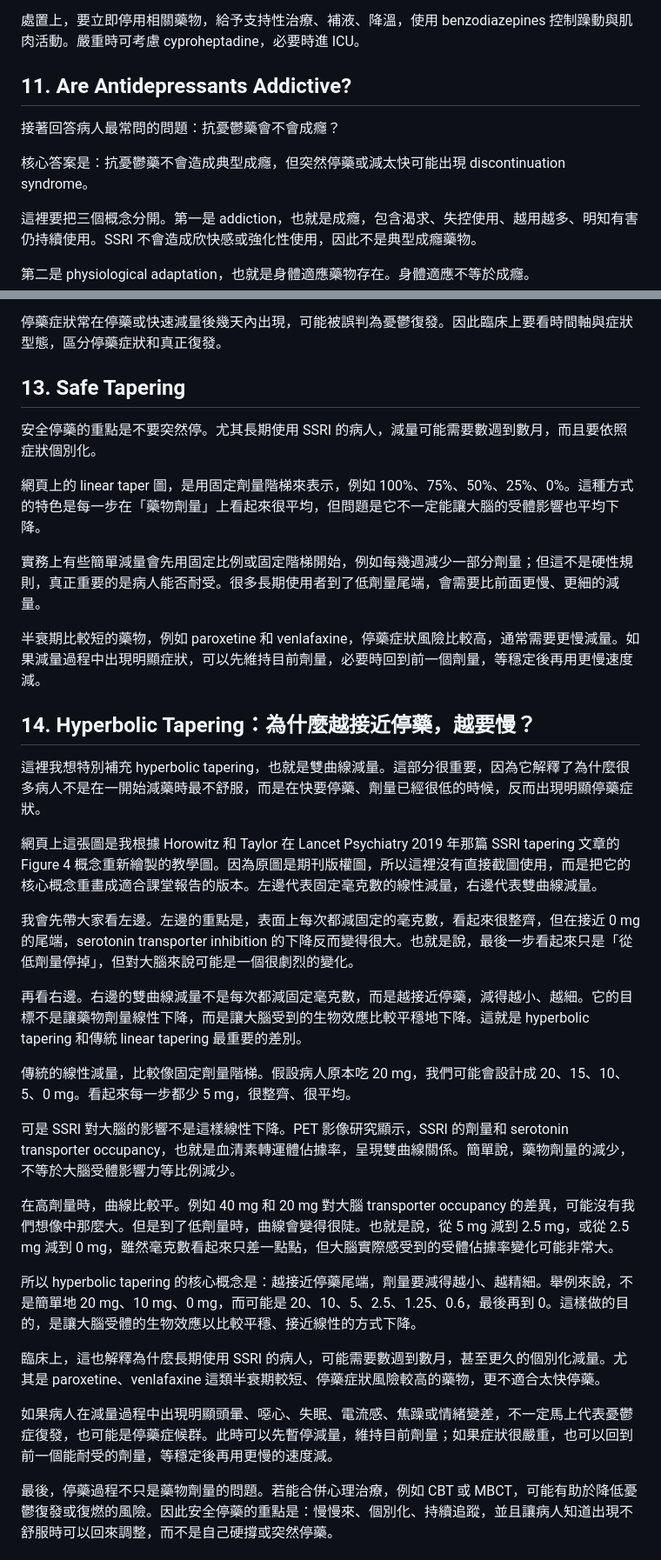
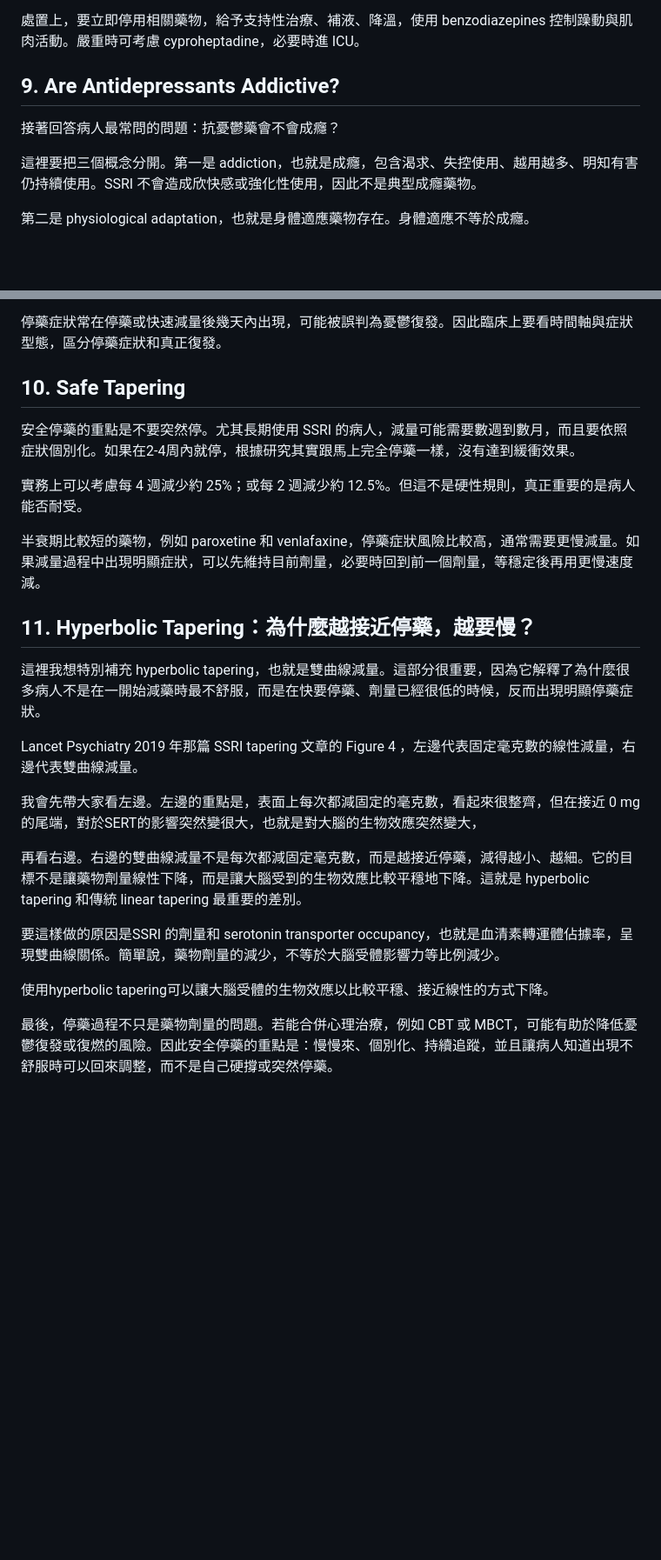
Before and after one commit to claire0706-coder/ssri-scrolly-report, a Markdown page: 中文講稿.md, 2 parts joined by grey strips. Shown at 87% size. Drawn GitHub-style; blank space fills up the shorter version.

```diff
--- a/中文講稿.md
+++ b/中文講稿.md
@@ -74,11 +67,9 @@ Serotonin syndrome 雖然少見，但臨床上必須會辨認。它是因為中
 
 處置上，要立即停用相關藥物，給予支持性治療、補液、降溫，使用 benzodiazepines 控制躁動與肌肉活動。嚴重時可考慮 cyproheptadine，必要時進 ICU。
 
-## 11. Are Antidepressants Addictive?
+## 9. Are Antidepressants Addictive?
 
 接著回答病人最常問的問題：抗憂鬱藥會不會成癮？
-
-核心答案是：抗憂鬱藥不會造成典型成癮，但突然停藥或減太快可能出現 discontinuation syndrome。
 
 這裡要把三個概念分開。第一是 addiction，也就是成癮，包含渴求、失控使用、越用越多、明知有害仍持續使用。SSRI 不會造成欣快感或強化性使用，因此不是典型成癮藥物。
 
@@ -94,37 +85,27 @@ F 是 flu-like symptoms，類感冒症狀。I 是 insomnia，失眠。N 是 naus
 
 停藥症狀常在停藥或快速減量後幾天內出現，可能被誤判為憂鬱復發。因此臨床上要看時間軸與症狀型態，區分停藥症狀和真正復發。
 
-## 13. Safe Tapering
+## 10. Safe Tapering
 
-安全停藥的重點是不要突然停。尤其長期使用 SSRI 的病人，減量可能需要數週到數月，而且要依照症狀個別化。
+安全停藥的重點是不要突然停。尤其長期使用 SSRI 的病人，減量可能需要數週到數月，而且要依照症狀個別化。如果在2-4周內就停，根據研究其實跟馬上完全停藥一樣，沒有達到緩衝效果。
 
-網頁上的 linear taper 圖，是用固定劑量階梯來表示，例如 100%、75%、50%、25%、0%。這種方式的特色是每一步在「藥物劑量」上看起來很平均，但問題是它不一定能讓大腦的受體影響也平均下降。
-
-實務上有些簡單減量會先用固定比例或固定階梯開始，例如每幾週減少一部分劑量；但這不是硬性規則，真正重要的是病人能否耐受。很多長期使用者到了低劑量尾端，會需要比前面更慢、更細的減量。
+實務上可以考慮每 4 週減少約 25%；或每 2 週減少約 12.5%。但這不是硬性規則，真正重要的是病人能否耐受。
 
 半衰期比較短的藥物，例如 paroxetine 和 venlafaxine，停藥症狀風險比較高，通常需要更慢減量。如果減量過程中出現明顯症狀，可以先維持目前劑量，必要時回到前一個劑量，等穩定後再用更慢速度減。
 
-## 14. Hyperbolic Tapering：為什麼越接近停藥，越要慢？
+## 11. Hyperbolic Tapering：為什麼越接近停藥，越要慢？
 
 這裡我想特別補充 hyperbolic tapering，也就是雙曲線減量。這部分很重要，因為它解釋了為什麼很多病人不是在一開始減藥時最不舒服，而是在快要停藥、劑量已經很低的時候，反而出現明顯停藥症狀。
 
-網頁上這張圖是我根據 Horowitz 和 Taylor 在 Lancet Psychiatry 2019 年那篇 SSRI tapering 文章的 Figure 4 概念重新繪製的教學圖。因為原圖是期刊版權圖，所以這裡沒有直接截圖使用，而是把它的核心概念重畫成適合課堂報告的版本。左邊代表固定毫克數的線性減量，右邊代表雙曲線減量。
+ Lancet Psychiatry 2019 年那篇 SSRI tapering 文章的 Figure 4 ，左邊代表固定毫克數的線性減量，右邊代表雙曲線減量。
 
-我會先帶大家看左邊。左邊的重點是，表面上每次都減固定的毫克數，看起來很整齊，但在接近 0 mg 的尾端，serotonin transporter inhibition 的下降反而變得很大。也就是說，最後一步看起來只是「從低劑量停掉」，但對大腦來說可能是一個很劇烈的變化。
+我會先帶大家看左邊。左邊的重點是，表面上每次都減固定的毫克數，看起來很整齊，但在接近 0 mg 的尾端，對於SERT的影響突然變很大，也就是對大腦的生物效應突然變大，
 
 再看右邊。右邊的雙曲線減量不是每次都減固定毫克數，而是越接近停藥，減得越小、越細。它的目標不是讓藥物劑量線性下降，而是讓大腦受到的生物效應比較平穩地下降。這就是 hyperbolic tapering 和傳統 linear tapering 最重要的差別。
 
-傳統的線性減量，比較像固定劑量階梯。假設病人原本吃 20 mg，我們可能會設計成 20、15、10、5、0 mg。看起來每一步都少 5 mg，很整齊、很平均。
+要這樣做的原因是SSRI 的劑量和 serotonin transporter occupancy，也就是血清素轉運體佔據率，呈現雙曲線關係。簡單說，藥物劑量的減少，不等於大腦受體影響力等比例減少。
 
-可是 SSRI 對大腦的影響不是這樣線性下降。PET 影像研究顯示，SSRI 的劑量和 serotonin transporter occupancy，也就是血清素轉運體佔據率，呈現雙曲線關係。簡單說，藥物劑量的減少，不等於大腦受體影響力等比例減少。
-
-在高劑量時，曲線比較平。例如 40 mg 和 20 mg 對大腦 transporter occupancy 的差異，可能沒有我們想像中那麼大。但是到了低劑量時，曲線會變得很陡。也就是說，從 5 mg 減到 2.5 mg，或從 2.5 mg 減到 0 mg，雖然毫克數看起來只差一點點，但大腦實際感受到的受體佔據率變化可能非常大。
-
-所以 hyperbolic tapering 的核心概念是：越接近停藥尾端，劑量要減得越小、越精細。舉例來說，不是簡單地 20 mg、10 mg、0 mg，而可能是 20、10、5、2.5、1.25、0.6，最後再到 0。這樣做的目的，是讓大腦受體的生物效應以比較平穩、接近線性的方式下降。
-
-臨床上，這也解釋為什麼長期使用 SSRI 的病人，可能需要數週到數月，甚至更久的個別化減量。尤其是 paroxetine、venlafaxine 這類半衰期較短、停藥症狀風險較高的藥物，更不適合太快停藥。
-
-如果病人在減量過程中出現明顯頭暈、噁心、失眠、電流感、焦躁或情緒變差，不一定馬上代表憂鬱症復發，也可能是停藥症候群。此時可以先暫停減量，維持目前劑量；如果症狀很嚴重，也可以回到前一個能耐受的劑量，等穩定後再用更慢的速度減。
+使用hyperbolic tapering可以讓大腦受體的生物效應以比較平穩、接近線性的方式下降。
 
 最後，停藥過程不只是藥物劑量的問題。若能合併心理治療，例如 CBT 或 MBCT，可能有助於降低憂鬱復發或復燃的風險。因此安全停藥的重點是：慢慢來、個別化、持續追蹤，並且讓病人知道出現不舒服時可以回來調整，而不是自己硬撐或突然停藥。
 
```
Also changed, not shown: other parts of 中文講稿.md (+12 -19 lines).
